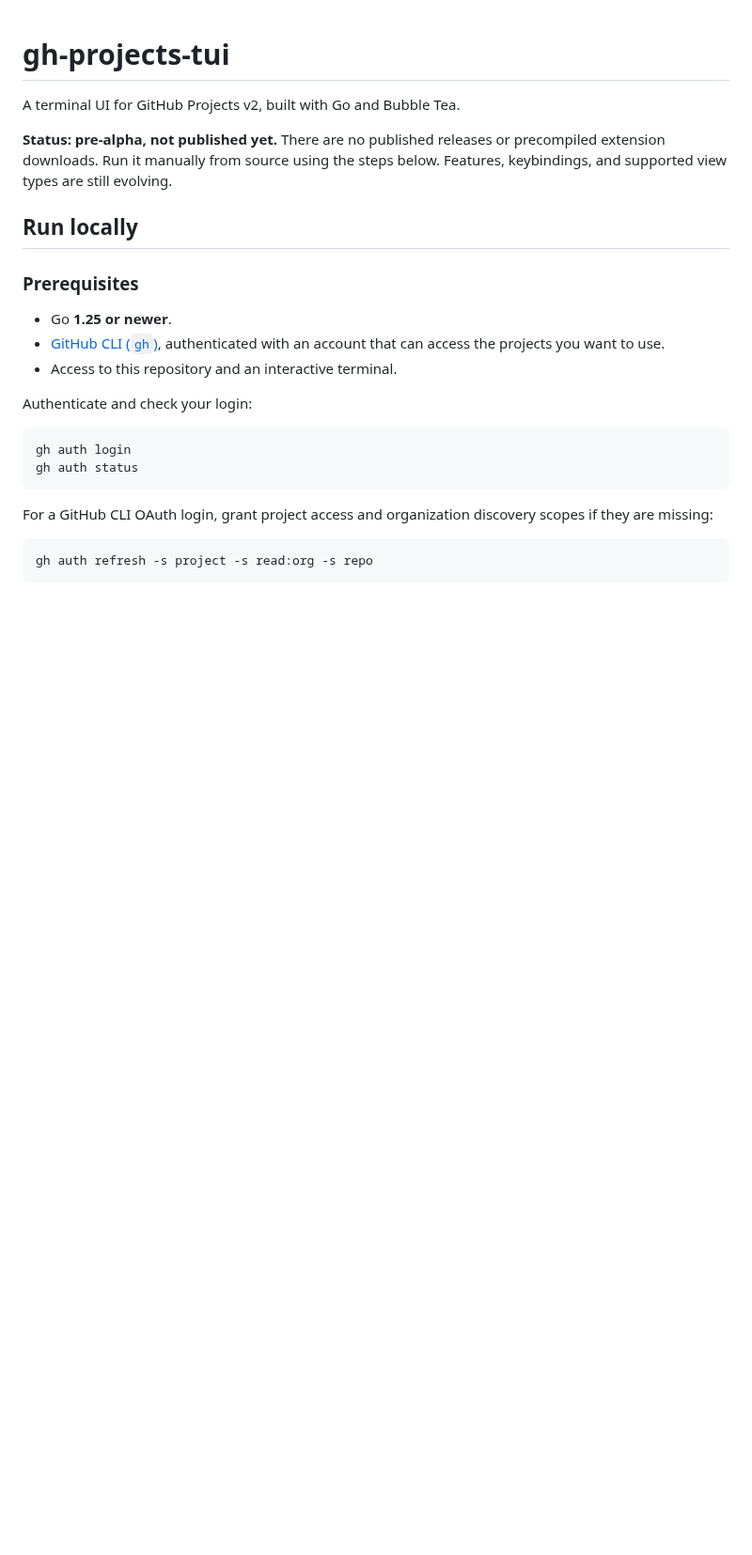
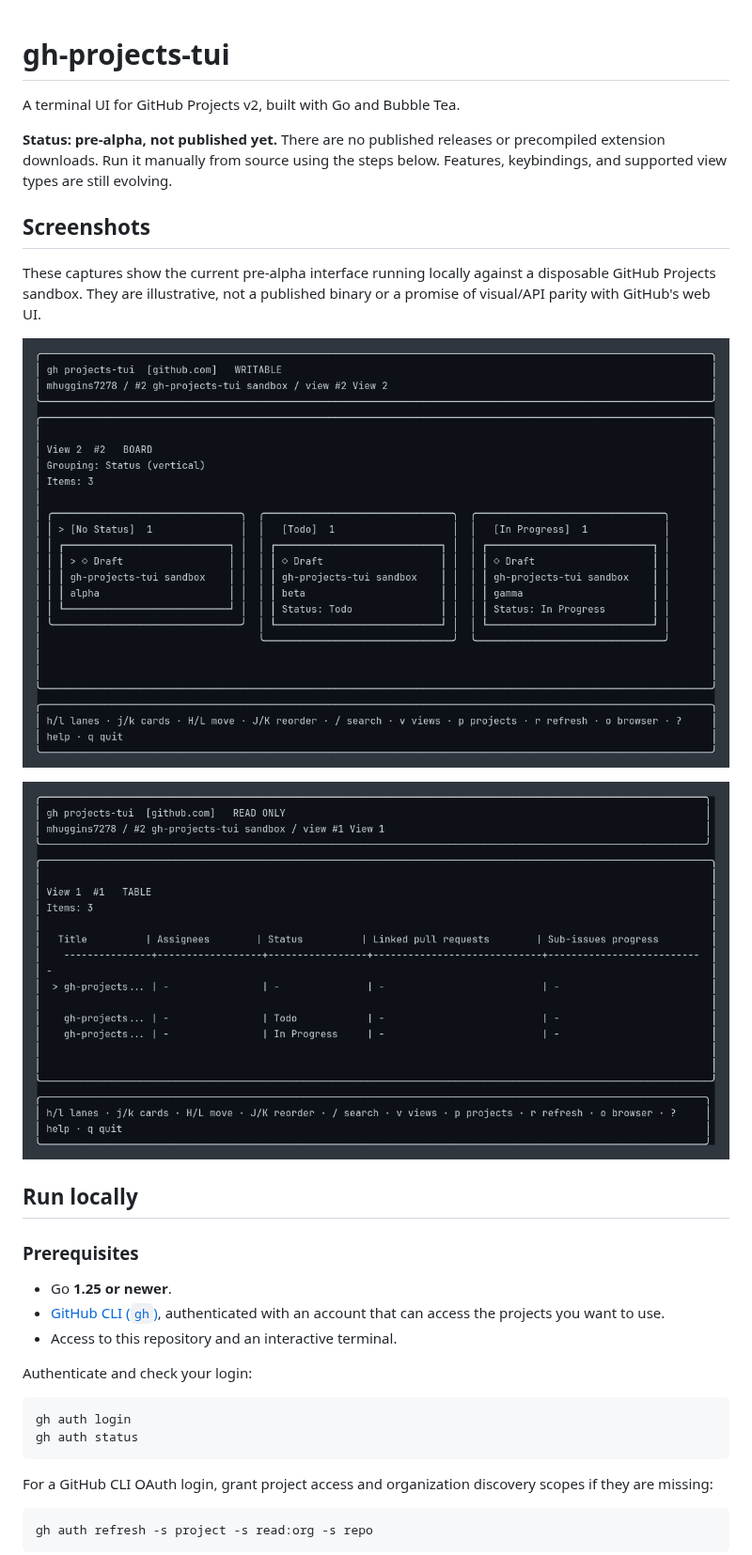
Before and after one commit to mhuggins7278/gh-projects-tui, a Markdown page: README.md, the part around the change. Shown at 94% size. Drawn GitHub-style; pictures changed too: docs/screenshots/board.png (added), docs/screenshots/table.png (added); blank space fills up the shorter version.

Commit message:
chore: adding screenshots

```diff
--- a/README.md
+++ b/README.md
@@ -5,6 +5,16 @@ A terminal UI for GitHub Projects v2, built with Go and Bubble Tea.
 **Status: pre-alpha, not published yet.** There are no published releases or
 precompiled extension downloads. Run it manually from source using the steps
 below. Features, keybindings, and supported view types are still evolving.
+
+## Screenshots
+
+These captures show the current pre-alpha interface running locally against a
+disposable GitHub Projects sandbox. They are illustrative, not a published
+binary or a promise of visual/API parity with GitHub's web UI.
+
+![Board view](docs/screenshots/board.png)
+
+![Table view](docs/screenshots/table.png)
 
 ## Run locally
 
```
